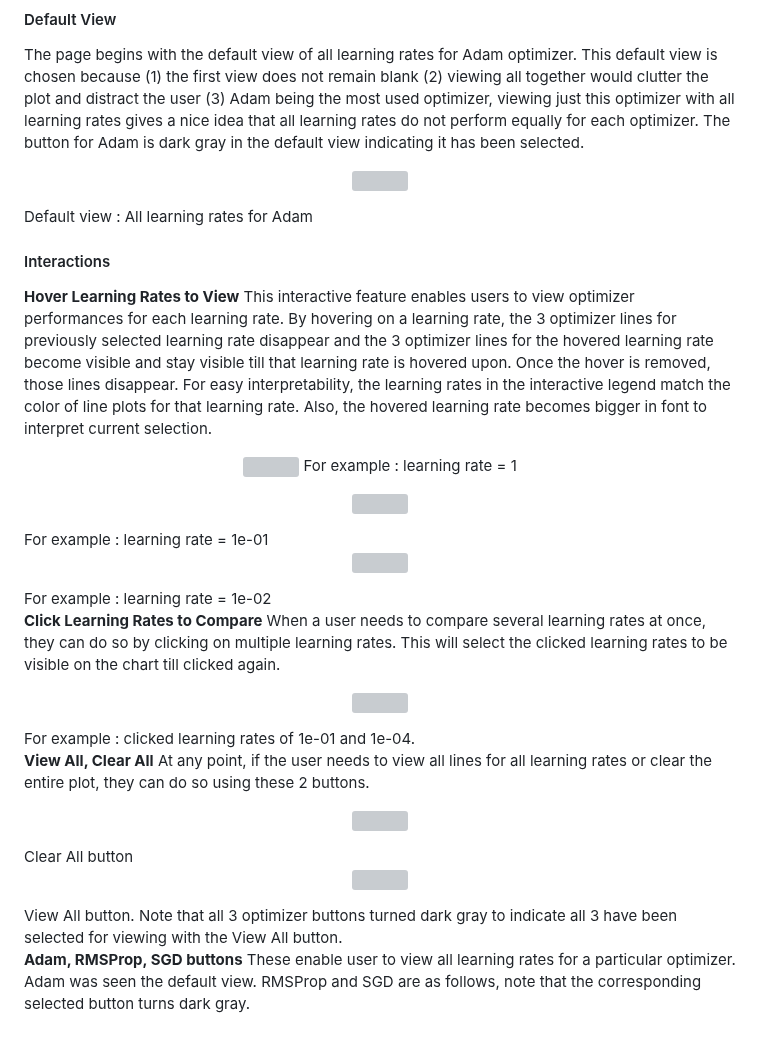
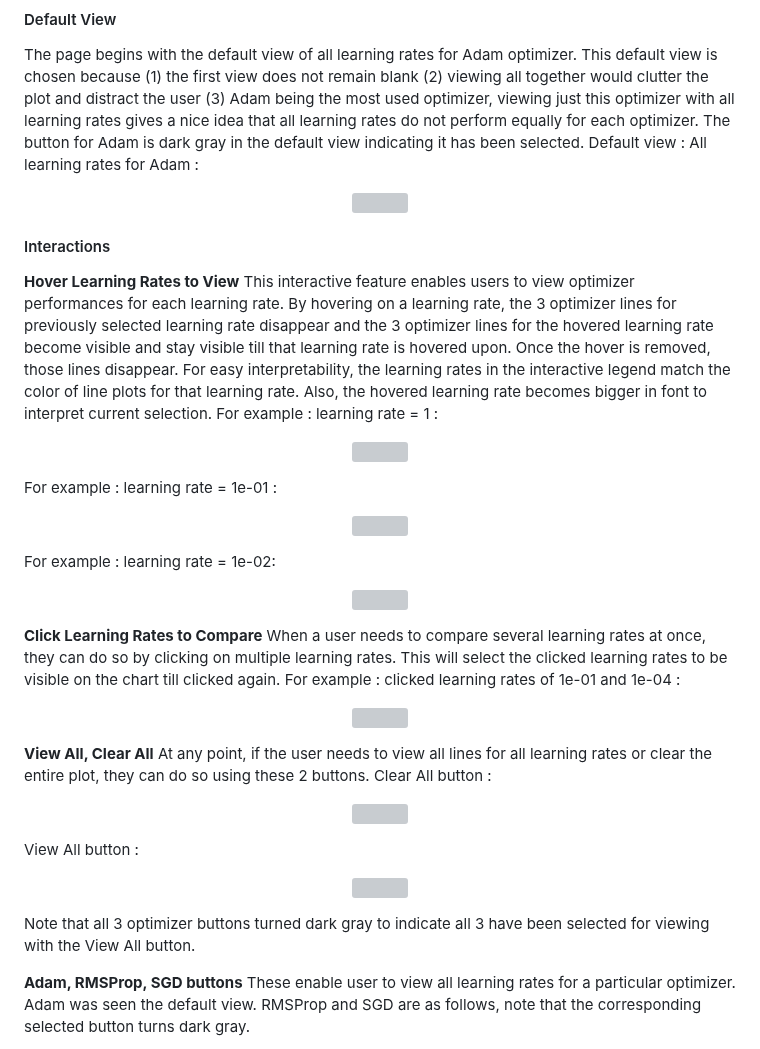
Before and after one commit to cse512-23s/Tuning-PlaySite, a Markdown page: src/page-3/Readme.md, the part around the change. Rendered like a GitHub page; grey boxes are pictures that could not be loaded.

```diff
--- a/src/page-3/Readme.md
+++ b/src/page-3/Readme.md
@@ -19,46 +19,51 @@ https://davidmathlogic.com/colorblind/#%23D81B60-%231E88E5-%23FFC107-%23004D40
 
 #### Default View
 The page begins with the default view of all learning rates for Adam optimizer. This default view is chosen because (1) the first view does not remain blank (2) viewing all together would clutter the plot and distract the user (3) Adam being the most used optimizer, viewing just this optimizer with all learning rates gives a nice idea that all learning rates do not perform equally for each optimizer. The button for Adam is dark gray in the default view indicating it has been selected.
+Default view : All learning rates for Adam :
 <p align="center">
   <img src="page-3_Images/Picture3.png" width="500" />
 </p>
-Default view : All learning rates for Adam
+
 
 #### Interactions
 **Hover Learning Rates to View**
 This interactive feature enables users to view optimizer performances for each learning rate. By hovering on a learning rate, the 3 optimizer lines for previously selected learning rate disappear and the 3 optimizer lines for the hovered learning rate become visible and stay visible till that learning rate is hovered upon. Once the hover is removed, those lines disappear. For easy interpretability, the learning rates in the interactive legend match the color of line plots for that learning rate. Also, the hovered learning rate becomes bigger in font to interpret current selection.
+ For example :  learning rate = 1 :
 <p align="center">
   <img src="page-3_Images/Picture4.png" width="500" />
-  For example :  learning rate = 1
 </p>
 
+For example :  learning rate = 1e-01 :
 <p align="center">
   <img src="page-3_Images/Picture5.png" width="500" />
 </p>
-For example :  learning rate = 1e-01
+
+For example :  learning rate = 1e-02:
 <p align="center">
   <img src="page-3_Images/Picture6.png" width="500" />
 </p>
-For example :  learning rate = 1e-02
+
 
 **Click Learning Rates to Compare**
 When a user needs to compare several learning rates at once, they can do so by clicking on multiple learning rates. This will select the clicked learning rates to be visible on the chart till clicked again.
+For example :  clicked learning rates of 1e-01 and 1e-04 :
 <p align="center">
   <img src="page-3_Images/Picture7.png" width="500" />
 </p>
-For example :  clicked learning rates of 1e-01 and 1e-04.
+
 
 **View All, Clear All**
 At any point, if the user needs to view all lines for all learning rates or clear the entire plot, they can do so using these 2 buttons.
+Clear All button :
 <p align="center">
   <img src="page-3_Images/Picture8.png" width="500" />
 </p>
-Clear All button
 
+View All button :
 <p align="center">
   <img src="page-3_Images/Picture9.png" width="500" />
 </p>
-View All button.
+
 Note that all 3 optimizer buttons turned dark gray to indicate all 3 have been selected for viewing with the View All button.
 
 **Adam, RMSProp, SGD buttons**
```
